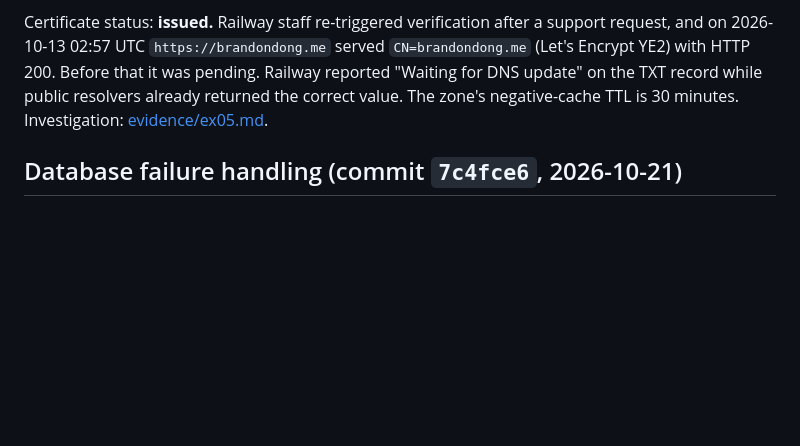
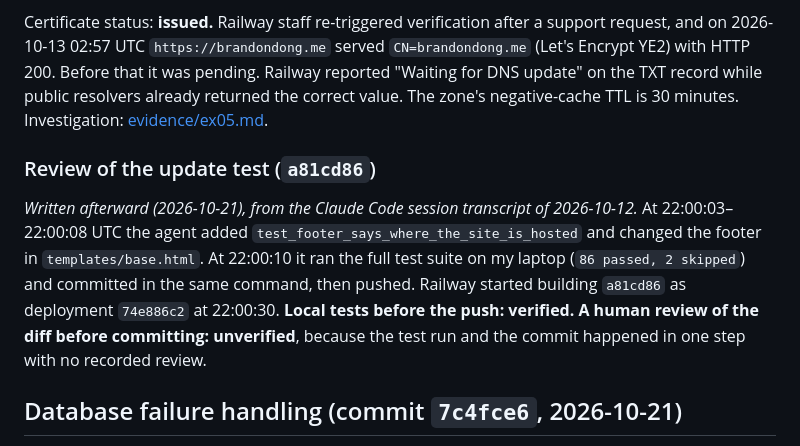
Before and after one commit to brandon-dong/career-platform, a Markdown page: docs/railway-migration-results.md, the part around the change. Rendered like a GitHub page; blank space fills up the shorter version.

Commit message:
docs: record what the 10-12 transcript shows about reviewing a81cd86
Co-Authored-By: Claude Opus 5.5 <noreply@anthropic.com>

```diff
--- a/docs/railway-migration-results.md
+++ b/docs/railway-migration-results.md
@@ -45,6 +45,10 @@ DNS was changed at 21:48 UTC on 2026-10-12 with the Cloudflare CLI (`cf`):
 
 Certificate status: **issued.** Railway staff re-triggered verification after a support request, and on 2026-10-13 02:57 UTC `https://brandondong.me` served `CN=brandondong.me` (Let's Encrypt YE2) with HTTP 200. Before that it was pending. Railway reported "Waiting for DNS update" on the TXT record while public resolvers already returned the correct value. The zone's negative-cache TTL is 30 minutes. Investigation: [evidence/ex05.md](evidence/ex05.md).
 
+### Review of the update test (`a81cd86`)
+
+*Written afterward (2026-10-21), from the Claude Code session transcript of 2026-10-12.* At 22:00:03–22:00:08 UTC the agent added `test_footer_says_where_the_site_is_hosted` and changed the footer in `templates/base.html`. At 22:00:10 it ran the full test suite on my laptop (`86 passed, 2 skipped`) and committed in the same command, then pushed. Railway started building `a81cd86` as deployment `74e886c2` at 22:00:30. **Local tests before the push: verified. A human review of the diff before committing: unverified**, because the test run and the commit happened in one step with no recorded review.
+
 ## Database failure handling (commit `7c4fce6`, 2026-10-21)
 
 Commit `7c4fce6` makes every page return HTTP 503 when the database can't be reached, keeps the last profile read successfully visible, and shows "Projects temporarily unavailable" instead of the empty-table message. Before it, pages returned 200 with an invented fallback profile. Tests: `tests/test_degraded.py` (16 of its 18 tests failed before the change, all pass after; full suite 137 passed, 2 Postgres-only skipped).
```
Also changed, not shown: TASKS.md (+1 -1 lines).
